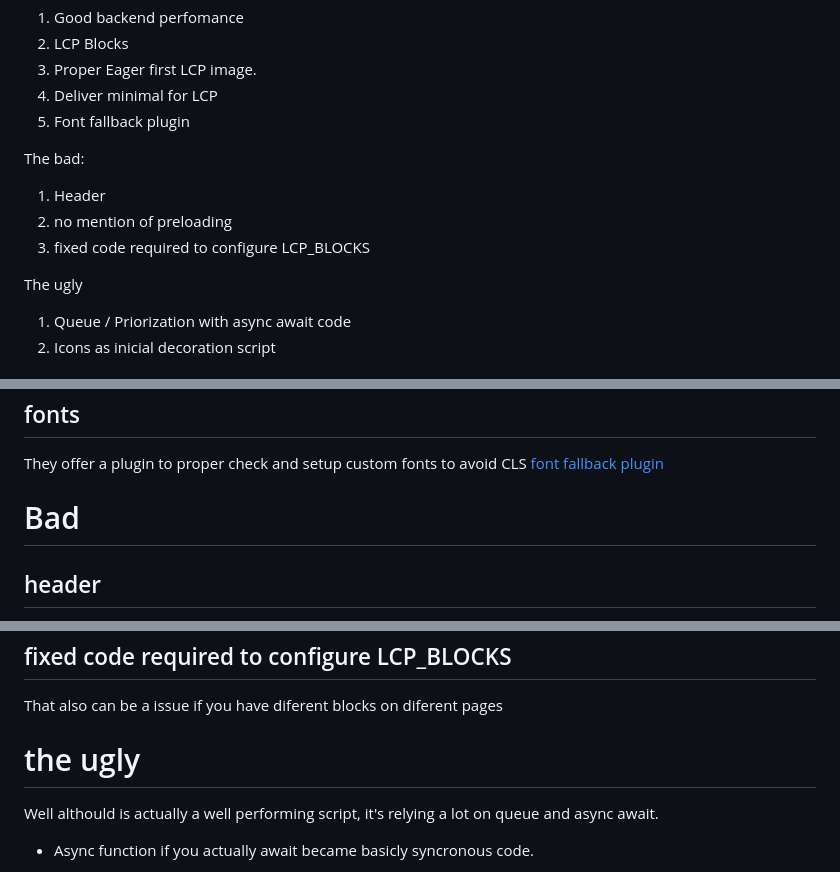
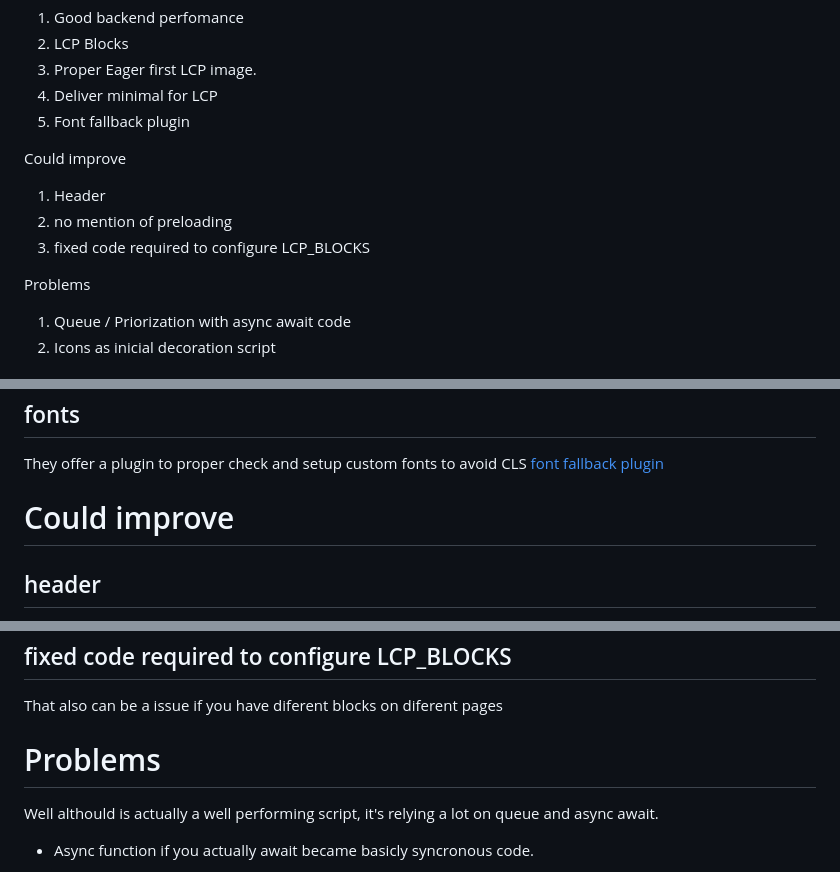
Before and after one commit to hlxsites/henkel-raqn-guide, a Markdown page: docs/edge/perfomance.md, 3 parts joined by grey strips. Rendered like a GitHub page.

```diff
--- a/docs/edge/perfomance.md
+++ b/docs/edge/perfomance.md
@@ -24,13 +24,13 @@ The good:
 4. Deliver minimal for LCP
 5. Font fallback plugin
 
-The bad:
+Could improve
 
 1. Header
 2. no mention of preloading
 3. fixed code required to configure LCP_BLOCKS
 
-The ugly
+Problems
 
 1. Queue / Priorization with async await code
 2. Icons as inicial decoration script
@@ -67,7 +67,7 @@ Kepping it as good as it were preloaded.
 
 They offer a plugin to proper check and setup custom fonts to avoid CLS [font fallback plugin](https://www.aem.live/developer/font-fallback)
 
-# Bad
+# Could improve
 
 ## header
 
@@ -81,7 +81,7 @@ In some cases preload some assets would offer advantages on LCP and FP
 
 That also can be a issue if you have diferent blocks on diferent pages
 
-# the ugly
+# Problems
 
 Well althould is actually a well performing script, it's relying a lot on queue and async await.
 
```
